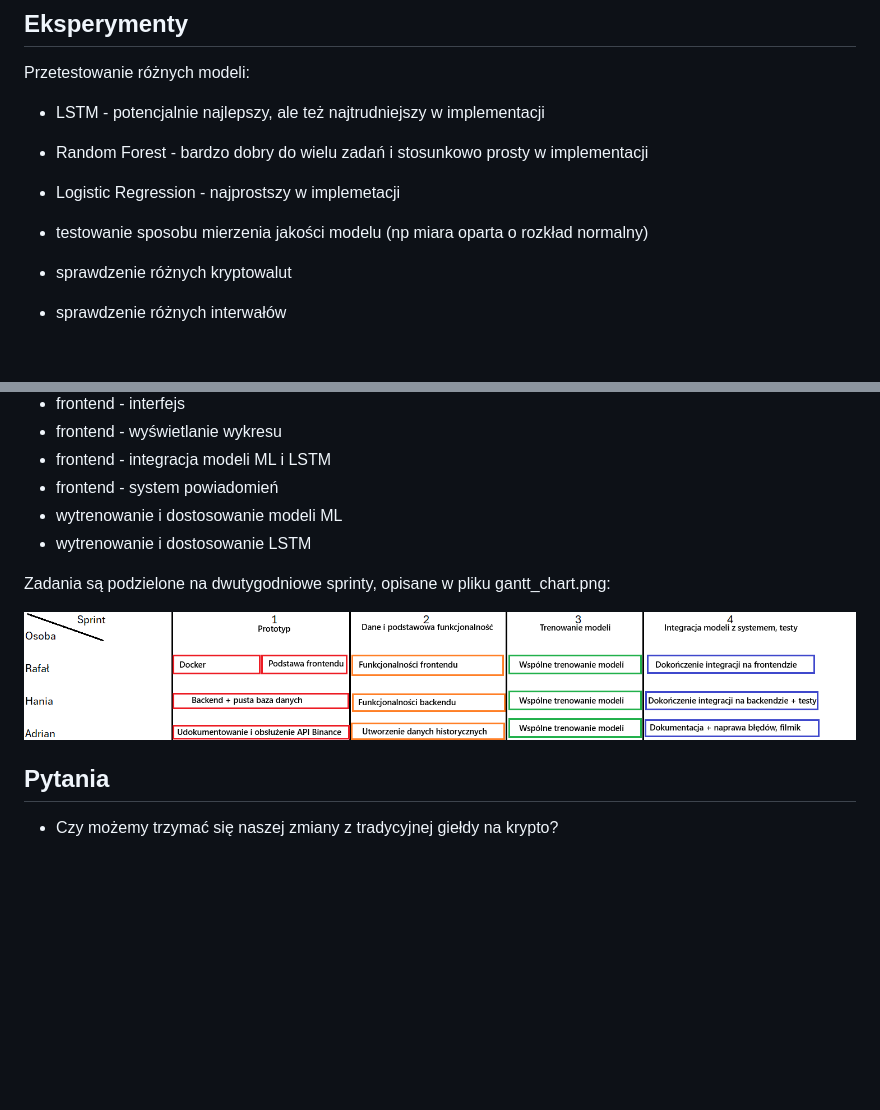
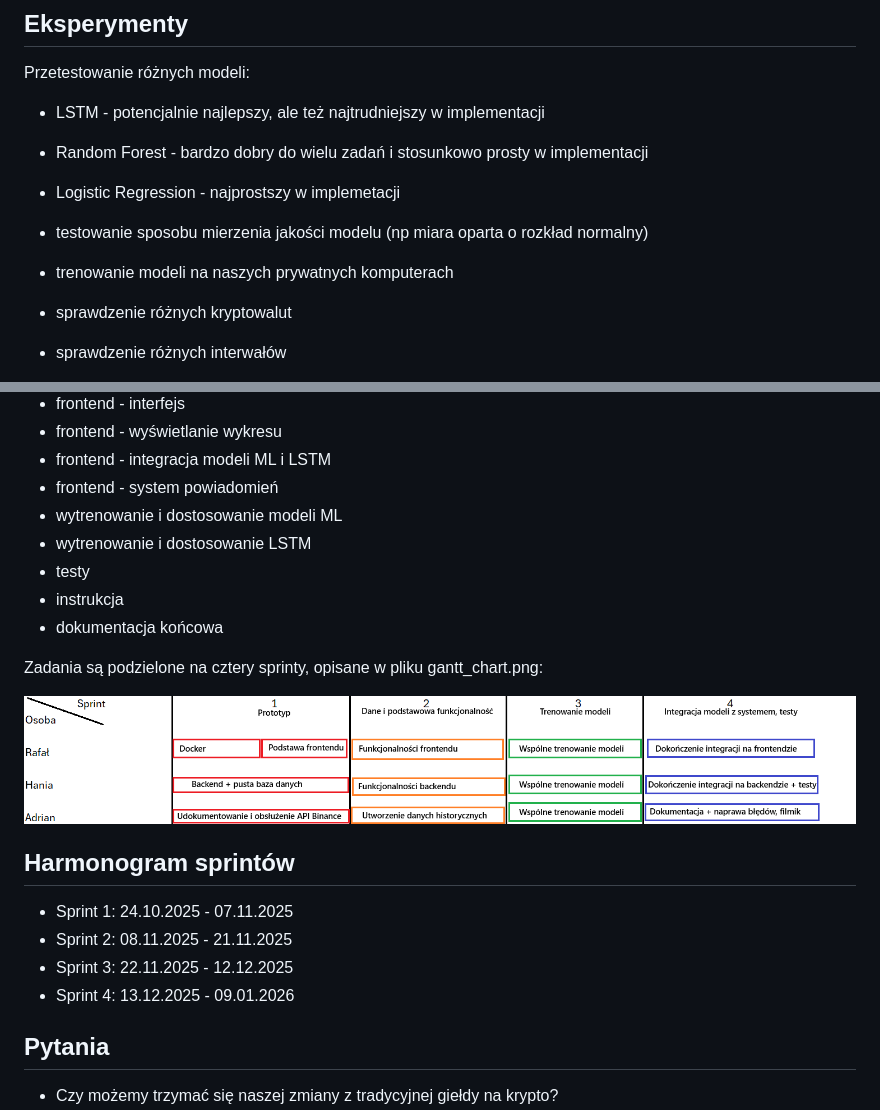
Before and after one commit to hbiegacz/invest.ai, a Markdown page: README.md, 2 parts joined by grey strips. Drawn GitHub-style; blank space fills up the shorter version.

```diff
--- a/README.md
+++ b/README.md
@@ -50,6 +50,8 @@ Przetestowanie różnych modeli:
 
 -   testowanie sposobu mierzenia jakości modelu (np miara oparta o rozkład normalny)
 
+-   trenowanie modeli na naszych prywatnych komputerach
+
 -   sprawdzenie różnych kryptowalut
 -   sprawdzenie różnych interwałów
 -   sprawdzenie wpływu BTC na inne kryptowaluty
@@ -84,10 +86,20 @@ Prototyp pod kątem funkcjonalnym: użytkownik na frontendzie wywołuje endpoint
 -   frontend - system powiadomień
 -   wytrenowanie i dostosowanie modeli ML
 -   wytrenowanie i dostosowanie LSTM
+-   testy
+-   instrukcja
+-   dokumentacja końcowa
 
-Zadania są podzielone na dwutygodniowe sprinty, opisane w pliku gantt_chart.png:
+Zadania są podzielone na cztery sprinty, opisane w pliku gantt_chart.png:
 
 ![Gantt](gantt_chart.png)
+
+## Harmonogram sprintów
+
+-   Sprint 1: 24.10.2025 - 07.11.2025
+-   Sprint 2: 08.11.2025 - 21.11.2025
+-   Sprint 3: 22.11.2025 - 12.12.2025
+-   Sprint 4: 13.12.2025 - 09.01.2026
 
 ## Pytania
 
```
